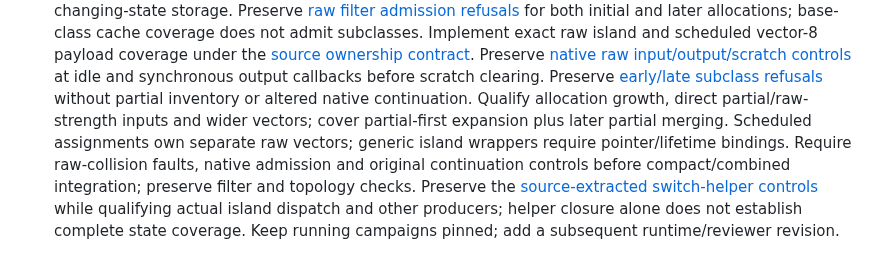
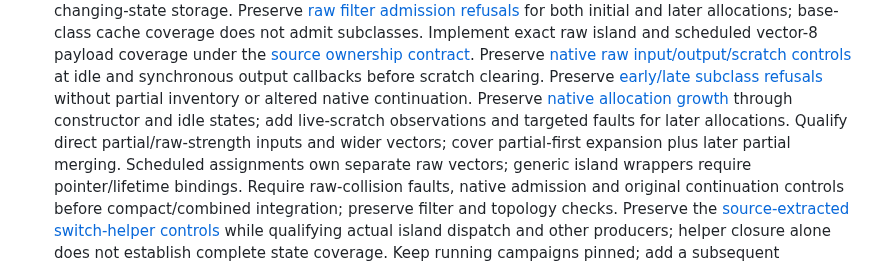
Before and after one commit to ddanila/dac, a Markdown page: docs/robotron/keyboard-controller-plan.md, the part around one of its changes. Rendered like a GitHub page.

Commit message:
Track raw island growth evidence and remaining callback coverage

```diff
--- a/docs/robotron/keyboard-controller-plan.md
+++ b/docs/robotron/keyboard-controller-plan.md
@@ -53,8 +53,9 @@ complete ADC-enabled window. A completed capture is not a passing convergence ga
    Implement exact raw island and scheduled vector-8 payload coverage under the
    [source ownership contract][island-raw-contract]. Preserve [native raw input/output/scratch controls][island-raw-state] at idle
    and synchronous output callbacks before scratch clearing. Preserve [early/late subclass refusals][island-raw-families]
-   without partial inventory or altered native continuation. Qualify allocation growth,
-   direct partial/raw-strength inputs and wider vectors;
+   without partial inventory or altered native continuation. Preserve [native allocation growth][island-raw-growth]
+   through constructor and idle states; add live-scratch observations and targeted faults
+   for later allocations. Qualify direct partial/raw-strength inputs and wider vectors;
    cover partial-first expansion plus later partial merging. Scheduled assignments own
    separate raw vectors; generic island wrappers require pointer/lifetime bindings.
    Require raw-collision faults, native admission and original continuation controls
```
Also changed, not shown: other parts of docs/robotron/keyboard-controller-plan.md (+2 -0 lines), docs/robotron/keyboard-controller-verification.md (+3 -1 lines).
